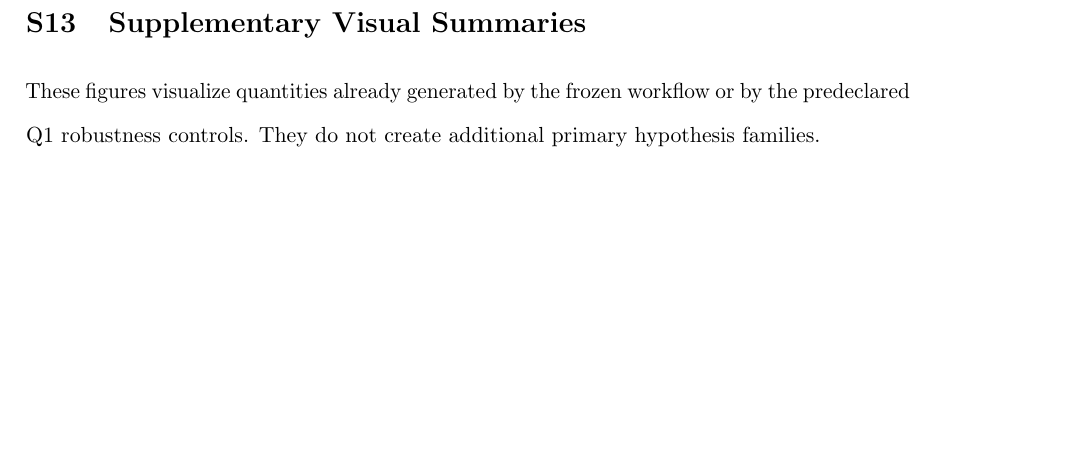
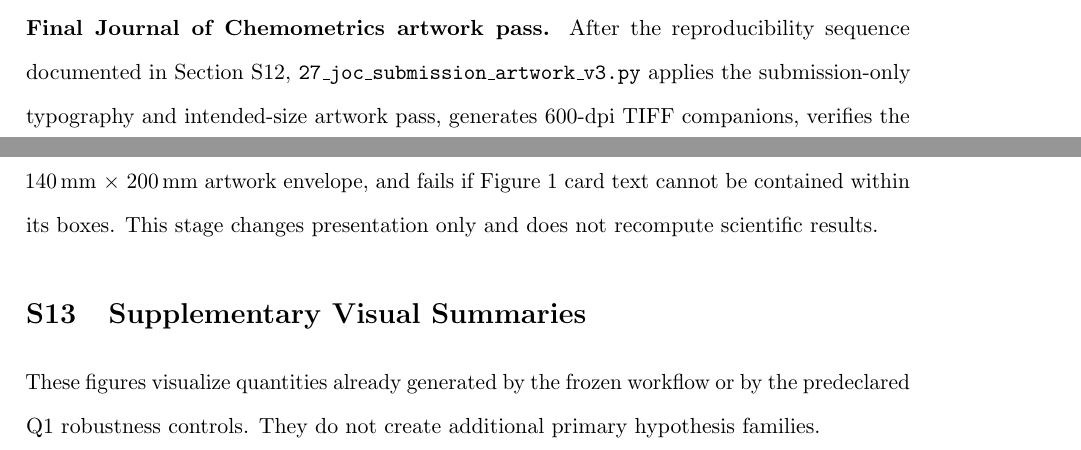
Before and after one commit to DCarchimonde/aidd-paper-factory, a LaTeX document (paper1_latex/supplementary.tex): part of page 6 of 11 before the commit and two parts of pages 5 and 6 of 11 after it, the two joined at a grey line, cut at the place of the change, the shorter picture padded with empty space. Compiled offline with pdfLaTeX.

Commit message:
paper1: document final Journal of Chemometrics artwork stage in SI

```diff
--- a/paper1_latex/supplementary.tex
+++ b/paper1_latex/supplementary.tex
@@ -30,5 +30,8 @@
 \begin{document}
 \maketitle
 \input{appendix_chemometrics}
+
+\noindent\textbf{Final Journal of Chemometrics artwork pass.} After the reproducibility sequence documented in Section~S12, \texttt{27\_joc\_submission\_artwork\_v3.py} applies the submission-only typography and intended-size artwork pass, generates 600-dpi TIFF companions, verifies the 140\,mm $\times$ 200\,mm artwork envelope, and fails if Figure~1 card text cannot be contained within its boxes. This stage changes presentation only and does not recompute scientific results.
+
 \input{supplementary_figures_v3}
 \end{document}
```
